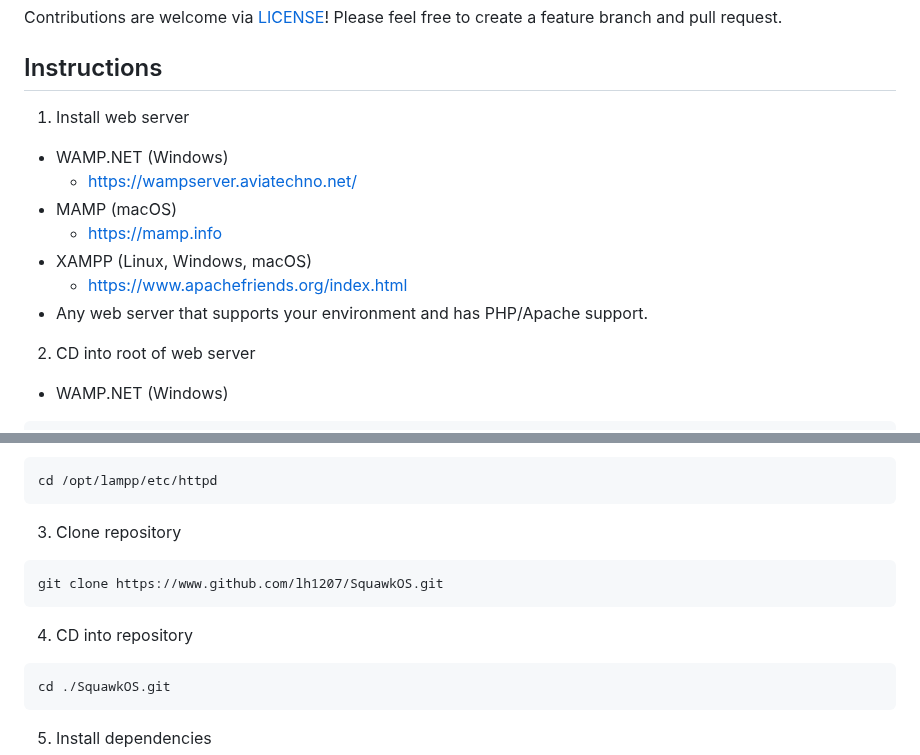
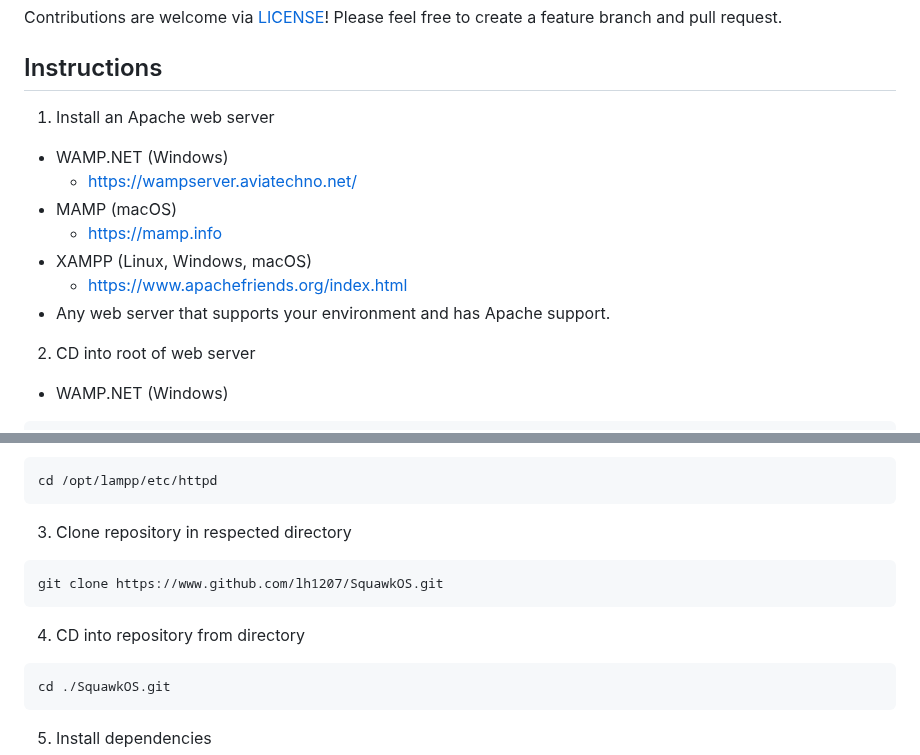
Before and after one commit to lh1207/SquawkOS, a Markdown page: README.md, 2 parts joined by grey strips. Drawn GitHub-style.

Commit message:
refactor: clarify that web server is Apache

````diff
--- a/README.md
+++ b/README.md
@@ -31,14 +31,14 @@ Contributions are welcome via [LICENSE](https://github.com/lh1207/SquawkOS/blob/
 
 ## Instructions
 
-1. Install web server
+1. Install an Apache web server
 - WAMP.NET (Windows)
     - https://wampserver.aviatechno.net/
 - MAMP (macOS)
   - https://mamp.info
 - XAMPP (Linux, Windows, macOS)
   - https://www.apachefriends.org/index.html
-- Any web server that supports your environment and has PHP/Apache support.
+- Any web server that supports your environment and has Apache support.
 
 2. CD into root of web server
 - WAMP.NET (Windows)
@@ -52,12 +52,12 @@ Contributions are welcome via [LICENSE](https://github.com/lh1207/SquawkOS/blob/
 cd /opt/lampp/etc/httpd
 ```
 
-3. Clone repository
+3. Clone repository in respected directory
 ```bash
 git clone https://www.github.com/lh1207/SquawkOS.git
 ```
 
-4. CD into repository
+4. CD into repository from directory
 ```bash
 cd ./SquawkOS.git
 ```
````
